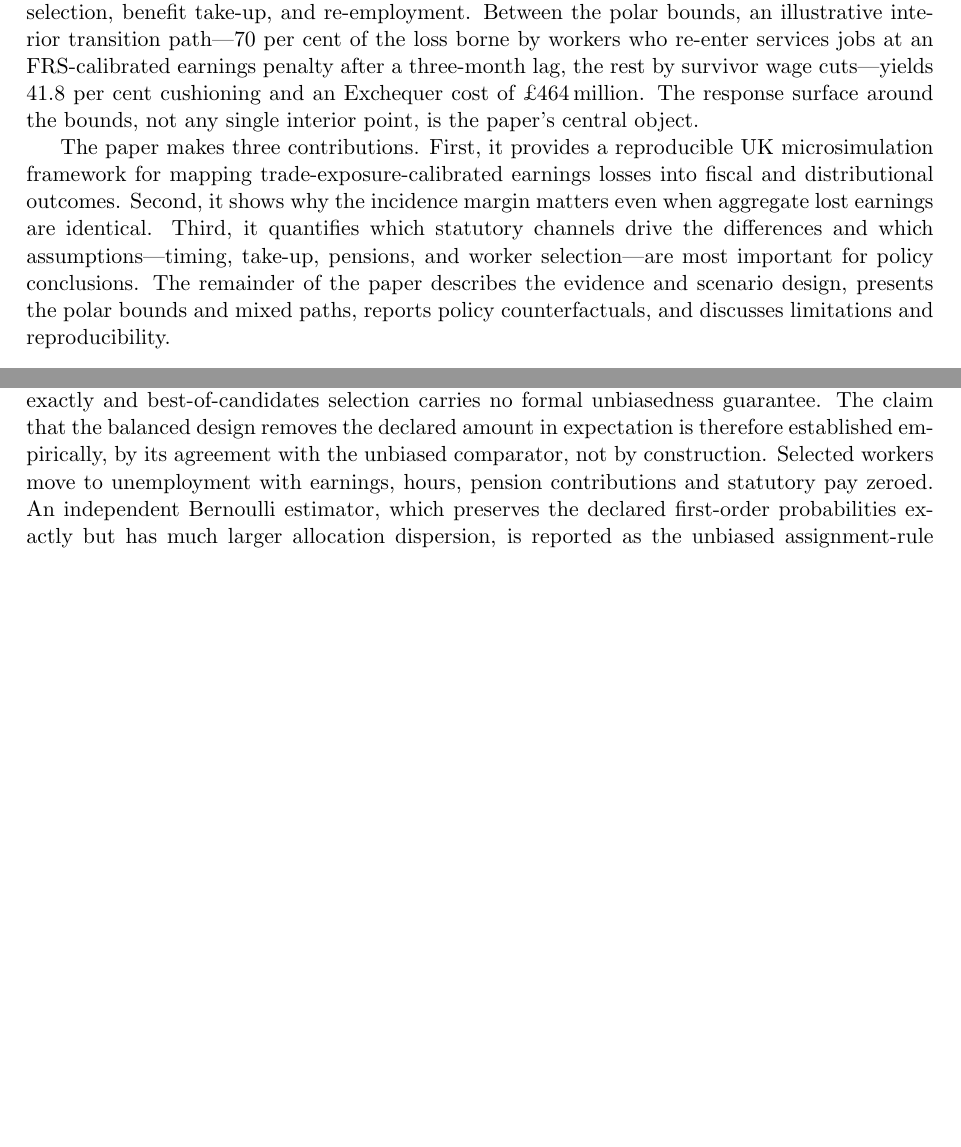
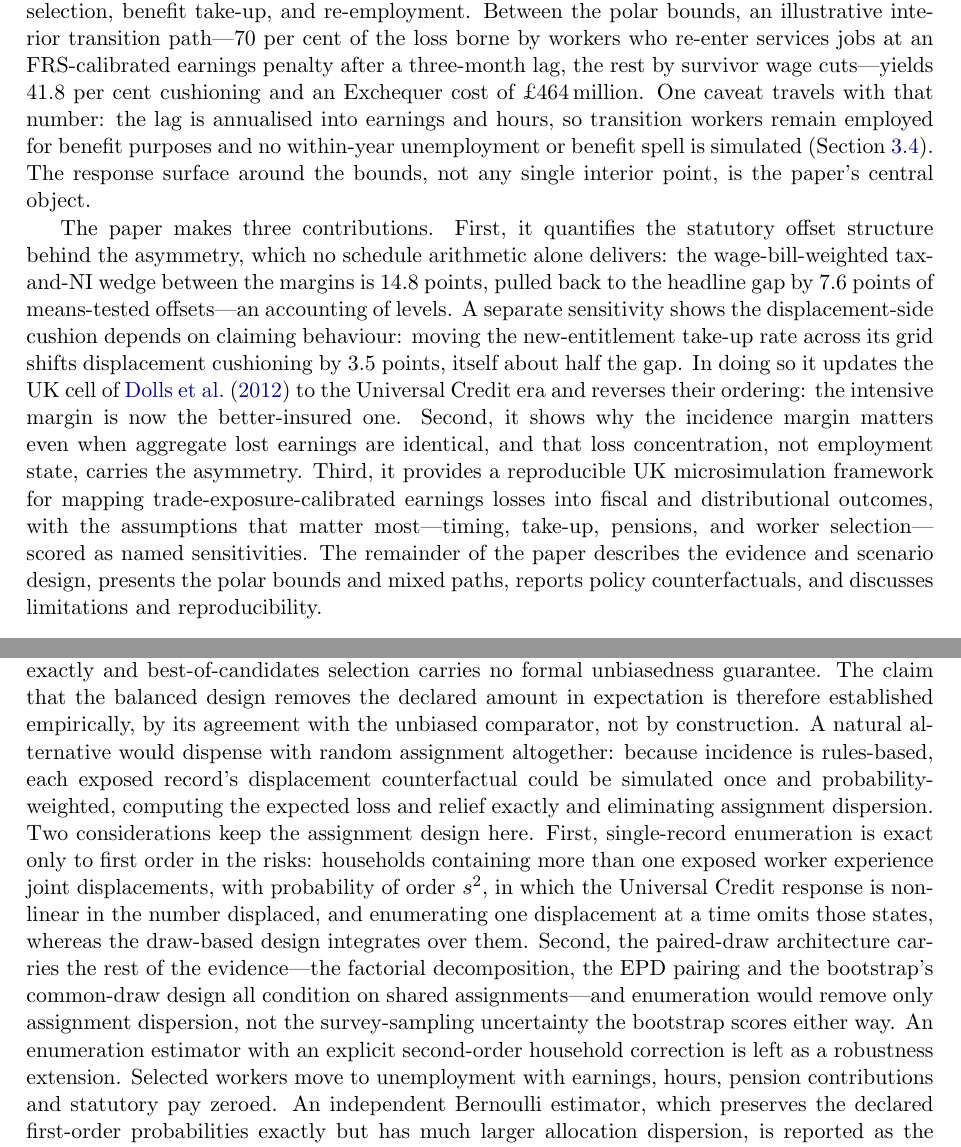
Before and after one commit to PolicyEngine/uk-trade-shock-study, a LaTeX paper (paper/main.tex, which reads paper/sections/intro.tex, paper/sections/methodology.tex): two parts of pages 3 and 9 of 37, joined at a grey line, cut so that both start at the same text, the shorter picture padded with empty space. Compiled offline with pdfLaTeX.

Commit message:
Reframe mechanism-led and justify the assignment estimator
Title becomes "Wage Cuts or Job Losses? Tax-Benefit Cushioning of
Trade-Shock Adjustment in the UK"; pdftitle and keywords follow
(automatic stabilisers and adjustment margins lead). The intro opens on
the margin question with the 2025 tariffs as the calibrated application,
and the contributions paragraph now leads with the quantified offset
structure (14.8-point wedge pulled back by 7.6 points of means-tested
offsets, distinguished from the 3.5-point take-up sensitivity) and the
Dolls et al. UK-ordering reversal under Universal Credit, with the
reproducible framework third. The literature section's IFS/RF gap now
motivates the application rather than defining the contribution.

The abstract labels the interior transition path "annualised" and the
intro carries the full caveat (transition workers remain employed for
benefit purposes; no within-year unemployment or benefit spell).

The methodology justifies retaining Monte Carlo assignment over exact
per-record enumeration: enumeration is exact only to first order (joint
displacements in multi-worker households, order s^2, with nonlinear UC
response), and the paired-draw architecture underpins the factorial
decomposition, EPD pairing and bootstrap; an enumeration estimator with
a second-order household correction is named as a robustness extension.

REVISION_STATUS records both decisions, closing open items 4-6 of the
fifth-round review. A post-reframe review pass found and fixed one
grammar stumble and one framing leftover; abstract sits at the 150-word
gate exactly; 328 tests pass; PDF rebuilt.

Co-Authored-By: Claude Fable 5 <noreply@anthropic.com>

```diff
--- a/paper/main.tex
+++ b/paper/main.tex
@@ -13,15 +13,15 @@
 \usepackage[hang,flushmargin]{footmisc}
 \usepackage[colorlinks=true, citecolor=paperblue, linkcolor=paperblue, urlcolor=paperblue]{hyperref}
 \hypersetup{
-  pdftitle={Labour-Market Adjustment and Fiscal Incidence of Trade Exposure in the UK},
+  pdftitle={Wage Cuts or Job Losses? Tax-Benefit Cushioning of Trade-Shock Adjustment in the UK},
   pdfauthor={Vahid Ahmadi},
   pdfsubject={UK tax--benefit microsimulation under trade-related labour-income stress scenarios},
-  pdfkeywords={tariffs, trade shocks, microsimulation, poverty, inequality, public finances}
+  pdfkeywords={automatic stabilisers, adjustment margins, microsimulation, tariffs, trade shocks, public finances}
 }
 \usepackage{natbib}
 \bibliographystyle{apalike}
 
-\title{\bfseries Labour-Market Adjustment and Fiscal Incidence of Trade Exposure in the UK\thanks{\textbf{Acknowledgements:} I thank Max Ghenis and Seyed Mahdi Hosseini for valuable comments and helpful discussions.}\\[0.7cm]}
+\title{\bfseries Wage Cuts or Job Losses?\\[0.15cm] Tax--Benefit Cushioning of Trade-Shock Adjustment in the UK\thanks{\textbf{Acknowledgements:} I thank Max Ghenis and Seyed Mahdi Hosseini for valuable comments and helpful discussions.}\\[0.7cm]}
 \author{Vahid Ahmadi\thanks{Research Associate at PolicyEngine. Email: \href{mailto:vahid@policyengine.org}{vahid@policyengine.org}.}}
 \date{\small August 2026}
 
--- a/paper/sections/intro.tex
+++ b/paper/sections/intro.tex
@@ -87,16 +88,31 @@ illustrative interior transition path---70 per cent of the loss borne by
 workers who re-enter services jobs at an FRS-calibrated earnings penalty
 after a three-month lag, the rest by survivor wage cuts---yields
 \FullTransitionCushion\ per cent cushioning and an Exchequer cost of
-\pounds\FullTransitionExchequer\,million. The response surface around the
+\pounds\FullTransitionExchequer\,million. One caveat travels with that
+number: the lag is annualised into earnings and hours, so transition
+workers remain employed for benefit purposes and no within-year
+unemployment or benefit spell is simulated
+(Section~\ref{sec:method-margins}). The response surface around the
 bounds, not any single interior point, is the paper's central object.
 
-The paper makes three contributions. First, it provides a reproducible UK
-microsimulation framework for mapping trade-exposure-calibrated earnings
-losses into fiscal and distributional outcomes. Second, it shows why the
-incidence margin matters even when aggregate lost earnings are identical.
-Third, it quantifies which statutory channels drive the differences and
-which assumptions---timing, take-up, pensions, and worker selection---are
-most important for policy conclusions. The remainder of the paper describes
+The paper makes three contributions. First, it quantifies the statutory
+offset structure behind the asymmetry, which no schedule arithmetic alone
+delivers: the wage-bill-weighted tax-and-NI wedge between the margins is
+\ScheduleWedgeWeighted\ points, pulled back to the headline gap by
+\ScheduleWedgeOffsets\ points of means-tested offsets---an accounting of
+levels. A separate sensitivity shows the displacement-side cushion depends
+on claiming behaviour: moving the new-entitlement take-up rate across its
+grid shifts displacement cushioning by \TakeupConventionSpread\ points,
+itself about half the gap. In doing so it
+updates the UK cell of \citet{dolls2012} to the Universal Credit era and
+reverses their ordering: the intensive margin is now the better-insured one.
+Second, it shows why the incidence margin matters even when aggregate lost
+earnings are identical, and that loss concentration, not employment state,
+carries the asymmetry. Third, it provides a reproducible UK microsimulation
+framework for mapping trade-exposure-calibrated earnings losses into fiscal
+and distributional outcomes, with the assumptions that matter
+most---timing, take-up, pensions, and worker selection---scored as named
+sensitivities. The remainder of the paper describes
 the evidence and scenario design, presents the polar bounds and mixed paths,
 reports policy counterfactuals, and discusses limitations and
 reproducibility.
--- a/paper/sections/methodology.tex
+++ b/paper/sections/methodology.tex
@@ -94,7 +94,23 @@ score dominated by the total wage-bill target, per-division losses are
 matched softly rather than exactly and best-of-candidates selection carries
 no formal unbiasedness guarantee. The claim that the balanced design removes
 the declared amount in expectation is therefore established empirically, by
-its agreement with the unbiased comparator, not by construction. Selected
+its agreement with the unbiased comparator, not by construction. A natural
+alternative would dispense with random assignment altogether: because
+incidence is rules-based, each exposed record's displacement counterfactual
+could be simulated once and probability-weighted, computing the expected
+loss and relief exactly and eliminating assignment dispersion. Two
+considerations keep the assignment design here. First, single-record
+enumeration is exact only to first order in the risks: households containing
+more than one exposed worker experience joint displacements, with
+probability of order $s^2$, in which the Universal Credit response is
+nonlinear in the number displaced, and enumerating one displacement at a
+time omits those states, whereas the draw-based design integrates over them.
+Second, the paired-draw architecture carries the rest of the evidence---the
+factorial decomposition, the EPD pairing and the bootstrap's common-draw
+design all condition on shared assignments---and enumeration would remove
+only assignment dispersion, not the survey-sampling uncertainty the
+bootstrap scores either way. An enumeration estimator with an explicit
+second-order household correction is left as a robustness extension. Selected
 workers move to unemployment with earnings, hours, pension contributions and
 statutory pay zeroed. An independent Bernoulli estimator, which preserves
 the declared first-order probabilities exactly but has much larger
```
Also changed, not shown: REVISION_STATUS.md (+21 -11 lines), paper/sections/literature.tex (+1 -1 lines), paper/main.pdf, paper/main.tex (8 more changed lines), paper/sections/intro.tex (15 more changed lines).
